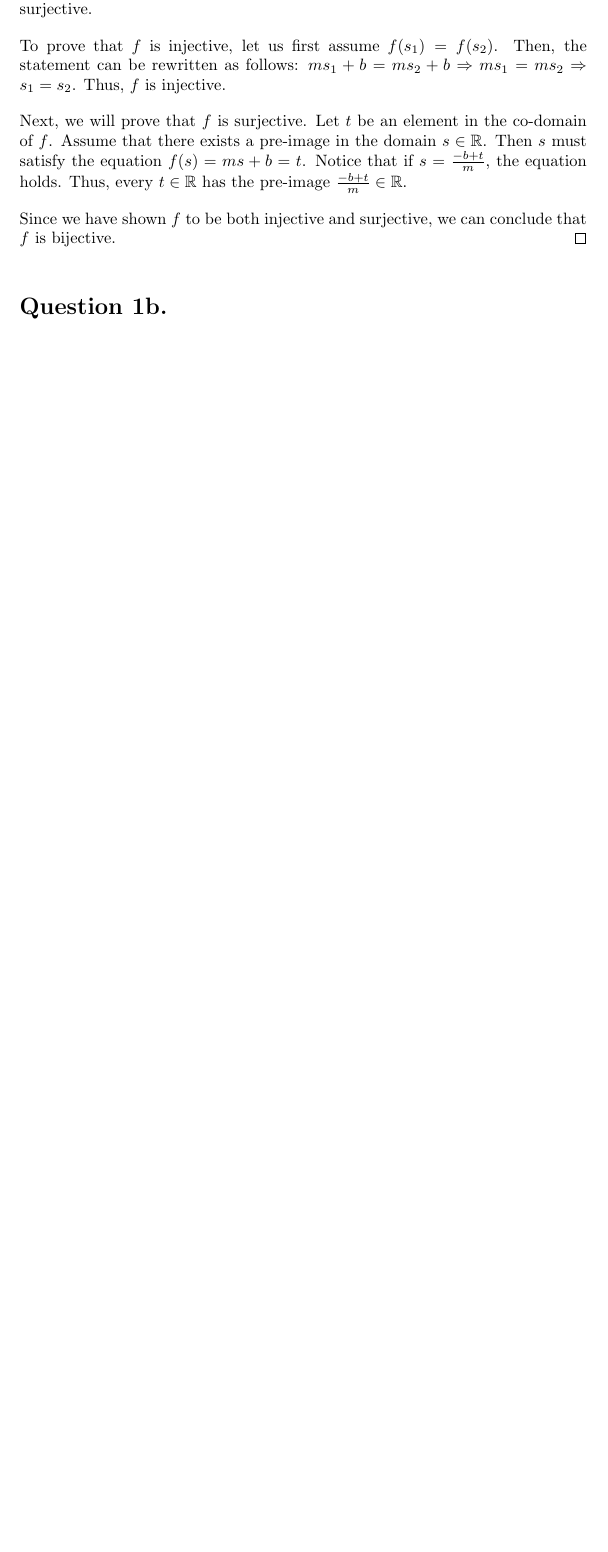
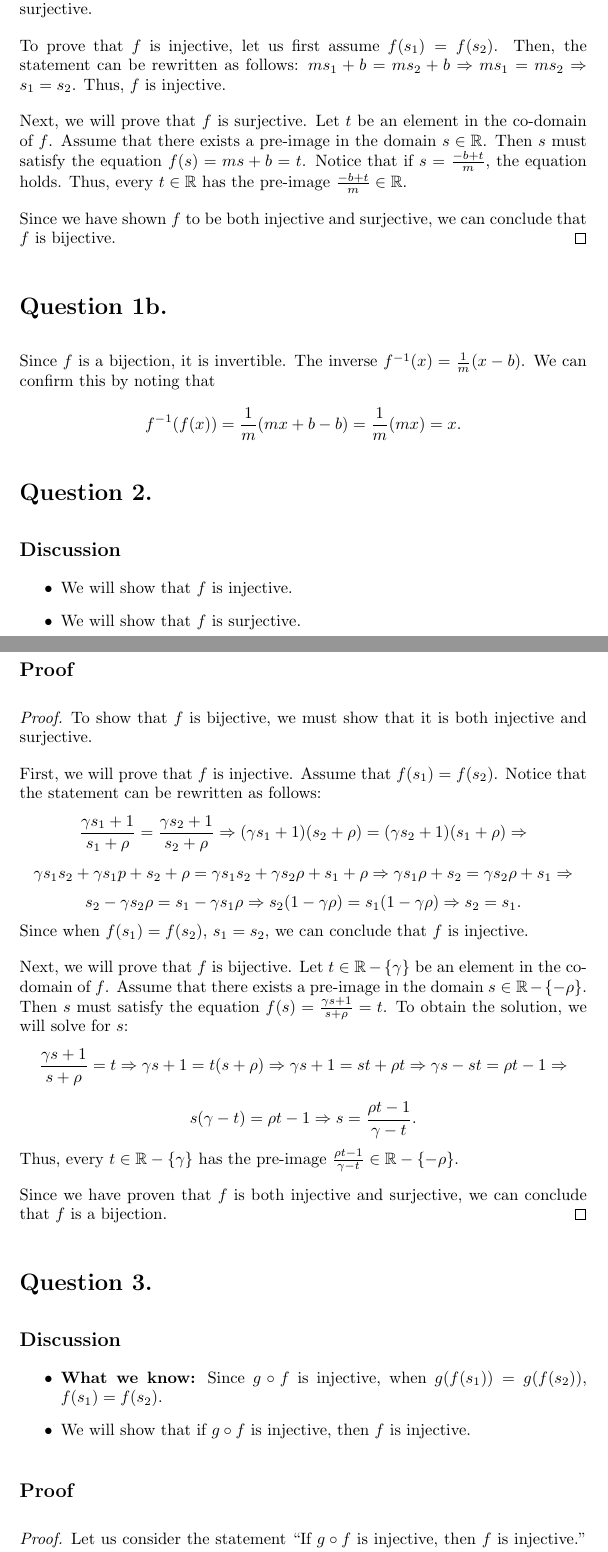
Before and after one commit to cxqzhou8/Ma0-stuff, a LaTeX document (Chapter 3/latex/chap3-sub.tex): part of the page before the commit and two parts of pages 1 and 2 of 3 after it, the two joined at a grey line, cut so that both start at the same text, the shorter picture padded with empty space. Compiled offline with pdfLaTeX.

Commit message:
update chap 3

```diff
--- a/Chapter 3/latex/chap3-sub.tex
+++ b/Chapter 3/latex/chap3-sub.tex
@@ -27,4 +27,56 @@
 \end{proof}
 
 \section*{Question 1b.}
+\noindent Since $ f $ is a bijection, it is invertible. The inverse $ f^{-1}(x) = \frac{1}{m}(x - b) $. We can confirm this by noting that
+\[
+    f^{-1}(f(x)) = \frac{1}{m}(mx + b - b) = \frac{1}{m}(mx) = x.
+\]
 
+\section*{Question 2.}
+\subsection*{Discussion}
+\begin{itemize}
+    \item We will show that $ f $ is injective.
+    \item We will show that $ f $ is surjective.
+\end{itemize}
+
+\subsection*{Proof}
+\begin{proof}
+    To show that $ f $ is bijective, we must show that it is both injective and surjective.
+
+    \noindent First, we will prove that $ f $ is injective. Assume that $ f(s_1) = f(s_2) $. Notice that the statement can be rewritten as follows:
+    \[
+        \frac{\gamma s_1 + 1}{s_1 + \rho} = \frac{\gamma s_2 + 1}{s_2 + \rho} \Rightarrow (\gamma s_1 + 1)(s_2 + \rho) = (\gamma s_2 + 1)(s_1 + \rho) \Rightarrow
+    \]
+    \[
+        \gamma s_1 s_2 + \gamma s_1 p + s_2 + \rho = \gamma s_1 s_2 + \gamma s_2 \rho + s_1 + \rho \Rightarrow \gamma s_1 \rho + s_2 = \gamma s_2 \rho + s_1 \Rightarrow
+    \]
+    \[
+        s_2 - \gamma s_2 \rho = s_1 - \gamma s_1 \rho \Rightarrow s_2 (1 - \gamma \rho) = s_1 (1 - \gamma \rho) \Rightarrow s_2 = s_1.
+    \]
+    Since when $ f(s_1) = f(s_2) $, $ s_1 = s_2 $, we can conclude that $ f $ is injective.
+
+    \noindent Next, we will prove that $ f $ is bijective. Let $ t \in \mathbb{R}-\{\gamma\} $ be an element in the co-domain of $ f $. Assume that there exists a pre-image in the domain $ s \in \mathbb{R}-\{-\rho\} $.
+    Then $ s $ must satisfy the equation $ f(s) = \frac{\gamma s + 1}{s + \rho} = t $. To obtain the solution, we will solve for $ s $:
+    \[
+        \frac{\gamma s + 1}{s + \rho} = t \Rightarrow \gamma s + 1 = t (s + \rho) \Rightarrow \gamma s + 1 = st + \rho t \Rightarrow \gamma s - st = \rho t - 1 \Rightarrow
+    \]
+    \[
+        s (\gamma - t) = \rho t - 1 \Rightarrow s = \frac{\rho t - 1}{\gamma - t}.
+    \]
+    Thus, every $ t \in \mathbb{R}-\{\gamma\} $ has the pre-image $ \frac{\rho t - 1}{\gamma - t} \in \mathbb{R}-\{-\rho\} $.
+
+    \noindent Since we have proven that $ f $ is both injective and surjective, we can conclude that $ f $ is a bijection.
+\end{proof}
+
+\section*{Question 3.}
+\subsection*{Discussion}
+\begin{itemize}
+    \item \textbf{What we know:} Since $ g \circ f $ is injective, when $ g(f(s_1)) = g(f(s_2)) $, $ f(s_1) = f(s_2) $.
+    \item We will show that if $ g \circ f $ is injective, then $ f $ is injective.
+\end{itemize}
+
+\subsection*{Proof}
+\begin{proof}
+    Let us consider the statement \textquote{If $ g \circ f $ is injective, then $ f $ is injective.} Assume that $ g \circ f $ is injective. Then, by the definition of injectivity, when $ g(f(s_1)) = g(f(s_2)) $, $ f(s_1) = f(s_2) $. Let us assume
+    that $ f $ is not injective. Therefore, when $ f(s_1) = f(s_2) $, $ s_1 \neq s_2 $. However, notice that if $ s_1 \neq s_2 $ and $ f(s_1) = f(s_2) $, then $ g \circ f $ is not injective --- a contradiction. Thus, $ f $ must be injective.
+\end{proof}
```
Also changed, not shown: Chapter 3/latex/chap3-sub.pdf, Chapter 3/latex/chap3-sub.tex (11 more changed lines), 4 other files.
